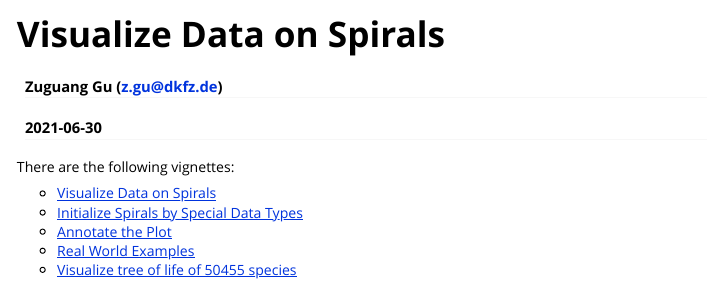
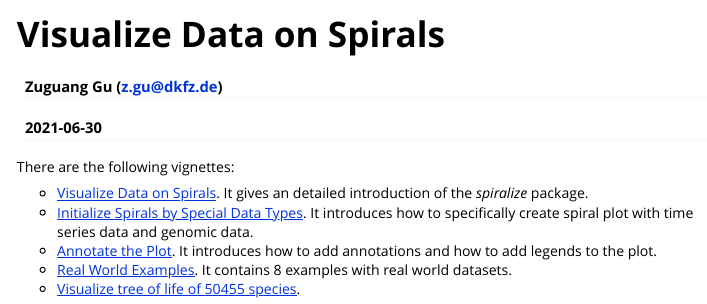
Before and after one commit to jokergoo/spiralize, an R Markdown document (vignettes/spiralize.Rmd): the page in a window 1100 px wide, from its top. Rendered offline with R 4.5, knitr and Pandoc, with nearby package versions.

Commit message:
update readme

```diff
--- a/vignettes/spiralize.Rmd
+++ b/vignettes/spiralize.Rmd
@@ -12,8 +12,8 @@ vignette: >
 
 There are the following vignettes:
 
-- [Visualize Data on Spirals](https://jokergoo.github.io/spiralize_vignettes/spiralize.html)
-- [Initialize Spirals by Special Data Types](https://jokergoo.github.io/spiralize_vignettes/special_data_type.html)
-- [Annotate the Plot](https://jokergoo.github.io/spiralize_vignettes/annotate.html)
-- [Real World Examples](https://jokergoo.github.io/spiralize_vignettes/examples.html)
-- [Visualize tree of life of 50455 species](https://jokergoo.github.io/spiralize_vignettes/tree_of_life.html)
+- [Visualize Data on Spirals](https://jokergoo.github.io/spiralize_vignettes/spiralize.html). It gives an detailed introduction of the _spiralize_ package.
+- [Initialize Spirals by Special Data Types](https://jokergoo.github.io/spiralize_vignettes/special_data_type.html). It introduces how to specifically create spiral plot with time series data and genomic data.
+- [Annotate the Plot](https://jokergoo.github.io/spiralize_vignettes/annotate.html). It introduces how to add annotations and how to add legends to the plot.
+- [Real World Examples](https://jokergoo.github.io/spiralize_vignettes/examples.html). It contains 8 examples with real world datasets.
+- [Visualize tree of life of 50455 species](https://jokergoo.github.io/spiralize_vignettes/tree_of_life.html).
```
Also changed, not shown: README.md, docs/pkgdown.yml, 2 other files.
